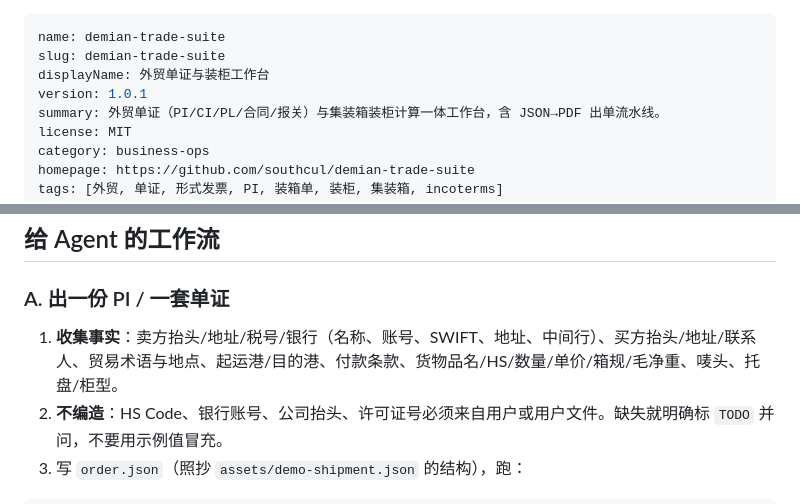
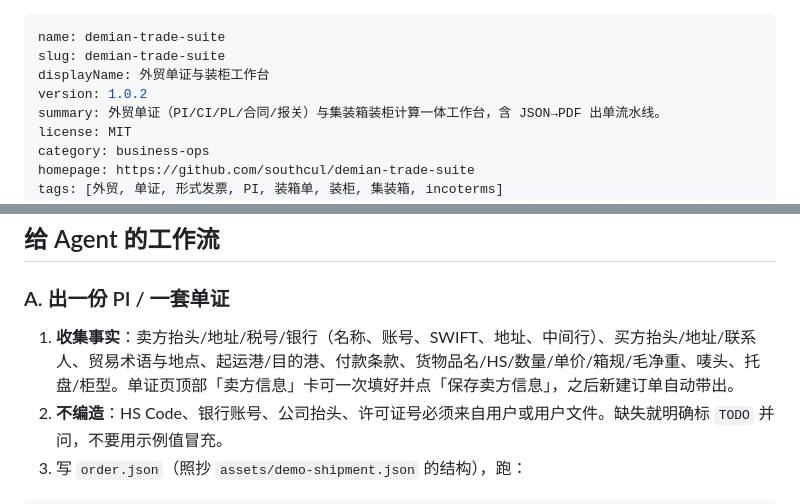
Before and after one commit to southcul/demian-trade-suite, a Markdown page: SKILL.md, 2 parts joined by grey strips. Drawn GitHub-style.

```diff
--- a/SKILL.md
+++ b/SKILL.md
@@ -2,7 +2,7 @@
 name: demian-trade-suite
 slug: demian-trade-suite
 displayName: 外贸单证与装柜工作台
-version: 1.0.1
+version: 1.0.2
 summary: 外贸单证（PI/CI/PL/合同/报关）与集装箱装柜计算一体工作台，含 JSON→PDF 出单流水线。
 license: MIT
 category: business-ops
@@ -51,7 +51,7 @@ $py = "python"
 
 ### A. 出一份 PI / 一套单证
 
-1. **收集事实**：卖方抬头/地址/税号/银行（名称、账号、SWIFT、地址、中间行）、买方抬头/地址/联系人、贸易术语与地点、起运港/目的港、付款条款、货物品名/HS/数量/单价/箱规/毛净重、唛头、托盘/柜型。
+1. **收集事实**：卖方抬头/地址/税号/银行（名称、账号、SWIFT、地址、中间行）、买方抬头/地址/联系人、贸易术语与地点、起运港/目的港、付款条款、货物品名/HS/数量/单价/箱规/毛净重、唛头、托盘/柜型。单证页顶部「卖方信息」卡可一次填好并点「保存卖方信息」，之后新建订单自动带出。
 2. **不编造**：HS Code、银行账号、公司抬头、许可证号必须来自用户或用户文件。缺失就明确标 `TODO` 并问，不要用示例值冒充。
 3. 写 `order.json`（照抄 `assets/demo-shipment.json` 的结构），跑：
 
```
Also changed, not shown: README.md (+3 -0 lines), docs/workbench-docs.png, 3 other files.
